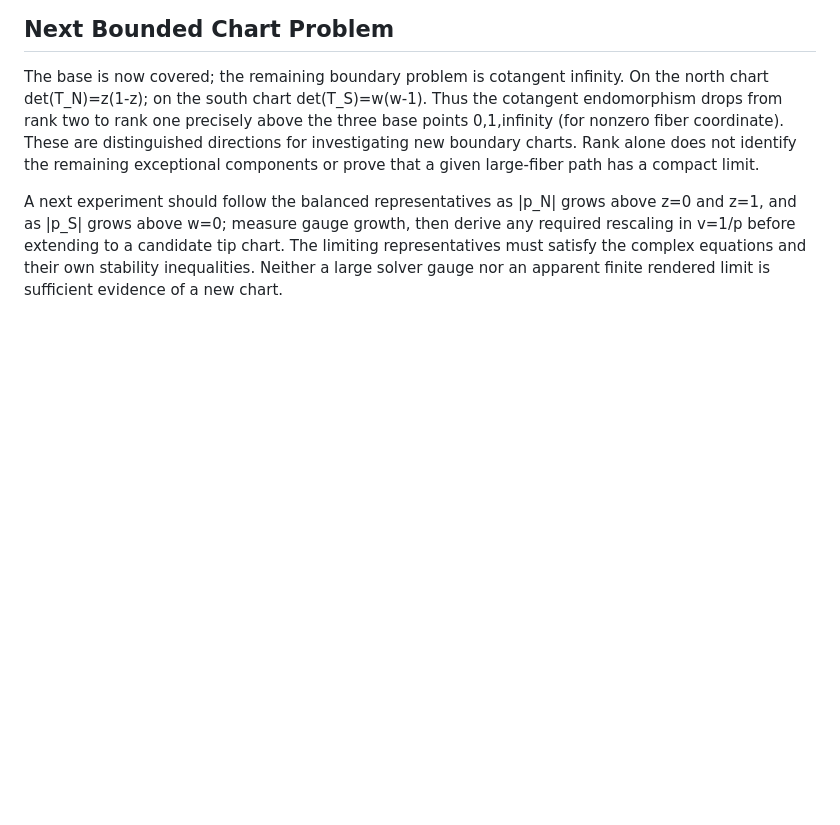
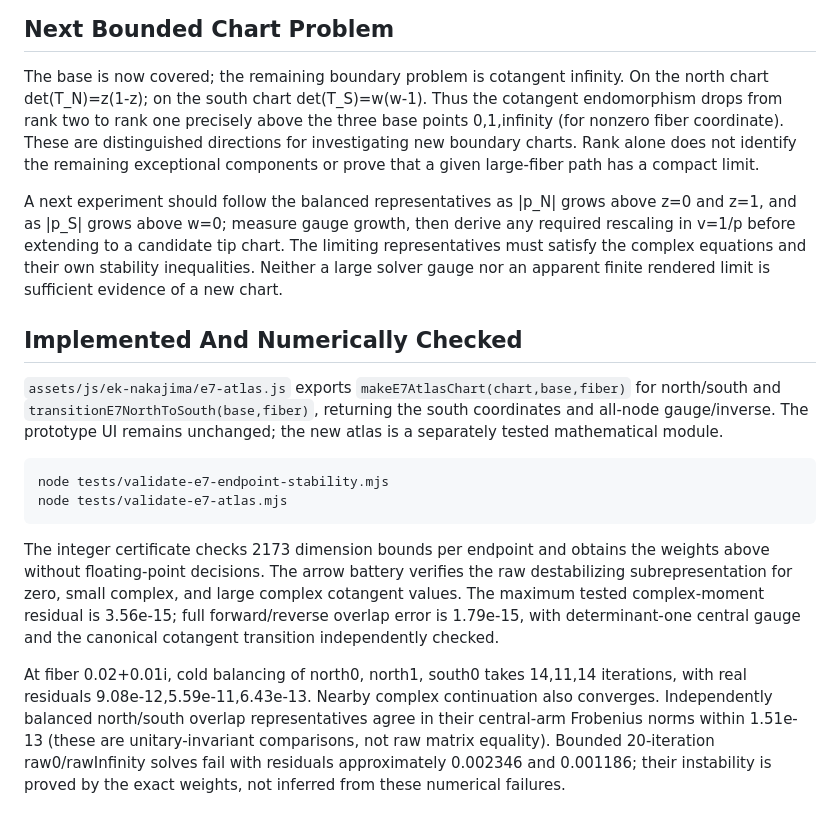
Before and after one commit to aryarose4/ek-nakajima-quiver-varieties, a Markdown page: docs/E7_ENDPOINT_CHARTS.md, the part around the change. Rendered like a GitHub page; blank space fills up the shorter version.

Commit message:
Record verified E7 endpoint atlas milestone

```diff
--- a/docs/E7_ENDPOINT_CHARTS.md
+++ b/docs/E7_ENDPOINT_CHARTS.md
@@ -55,3 +55,14 @@ These two charts give the cotangent bundle of the stable forward-flag quotient P
 The base is now covered; the remaining boundary problem is cotangent infinity. On the north chart det(T_N)=z(1-z); on the south chart det(T_S)=w(w-1). Thus the cotangent endomorphism drops from rank two to rank one precisely above the three base points 0,1,infinity (for nonzero fiber coordinate). These are distinguished directions for investigating new boundary charts. Rank alone does not identify the remaining exceptional components or prove that a given large-fiber path has a compact limit.
 
 A next experiment should follow the balanced representatives as |p_N| grows above z=0 and z=1, and as |p_S| grows above w=0; measure gauge growth, then derive any required rescaling in v=1/p before extending to a candidate tip chart. The limiting representatives must satisfy the complex equations and their own stability inequalities. Neither a large solver gauge nor an apparent finite rendered limit is sufficient evidence of a new chart.
+
+## Implemented And Numerically Checked
+
+`assets/js/ek-nakajima/e7-atlas.js` exports `makeE7AtlasChart(chart,base,fiber)` for north/south and `transitionE7NorthToSouth(base,fiber)`, returning the south coordinates and all-node gauge/inverse. The prototype UI remains unchanged; the new atlas is a separately tested mathematical module.
+
+    node tests/validate-e7-endpoint-stability.mjs
+    node tests/validate-e7-atlas.mjs
+
+The integer certificate checks 2173 dimension bounds per endpoint and obtains the weights above without floating-point decisions. The arrow battery verifies the raw destabilizing subrepresentation for zero, small complex, and large complex cotangent values. The maximum tested complex-moment residual is 3.56e-15; full forward/reverse overlap error is 1.79e-15, with determinant-one central gauge and the canonical cotangent transition independently checked.
+
+At fiber 0.02+0.01i, cold balancing of north0, north1, south0 takes 14,11,14 iterations, with real residuals 9.08e-12,5.59e-11,6.43e-13. Nearby complex continuation also converges. Independently balanced north/south overlap representatives agree in their central-arm Frobenius norms within 1.51e-13 (these are unitary-invariant comparisons, not raw matrix equality). Bounded 20-iteration raw0/rawInfinity solves fail with residuals approximately 0.002346 and 0.001186; their instability is proved by the exact weights, not inferred from these numerical failures.
```
